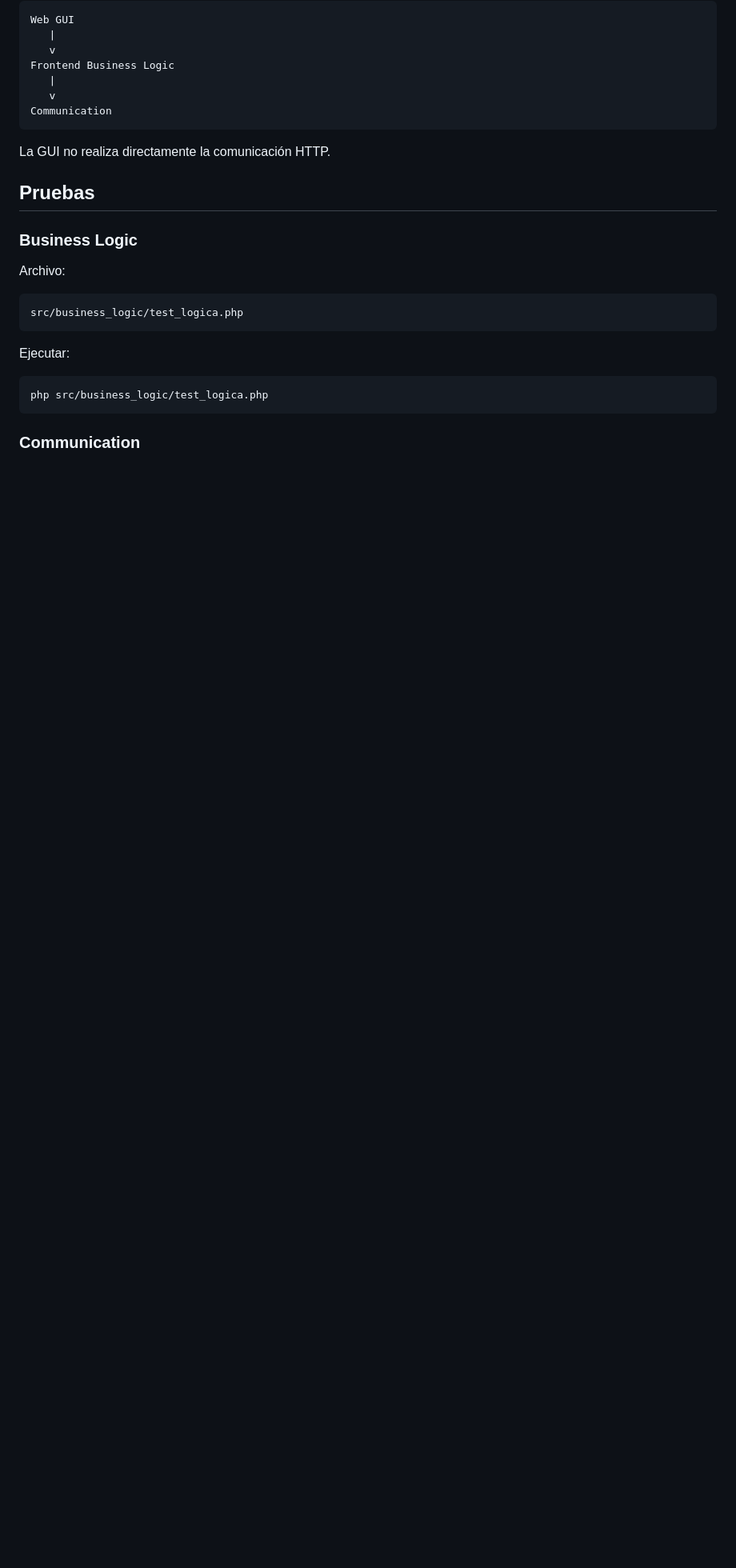
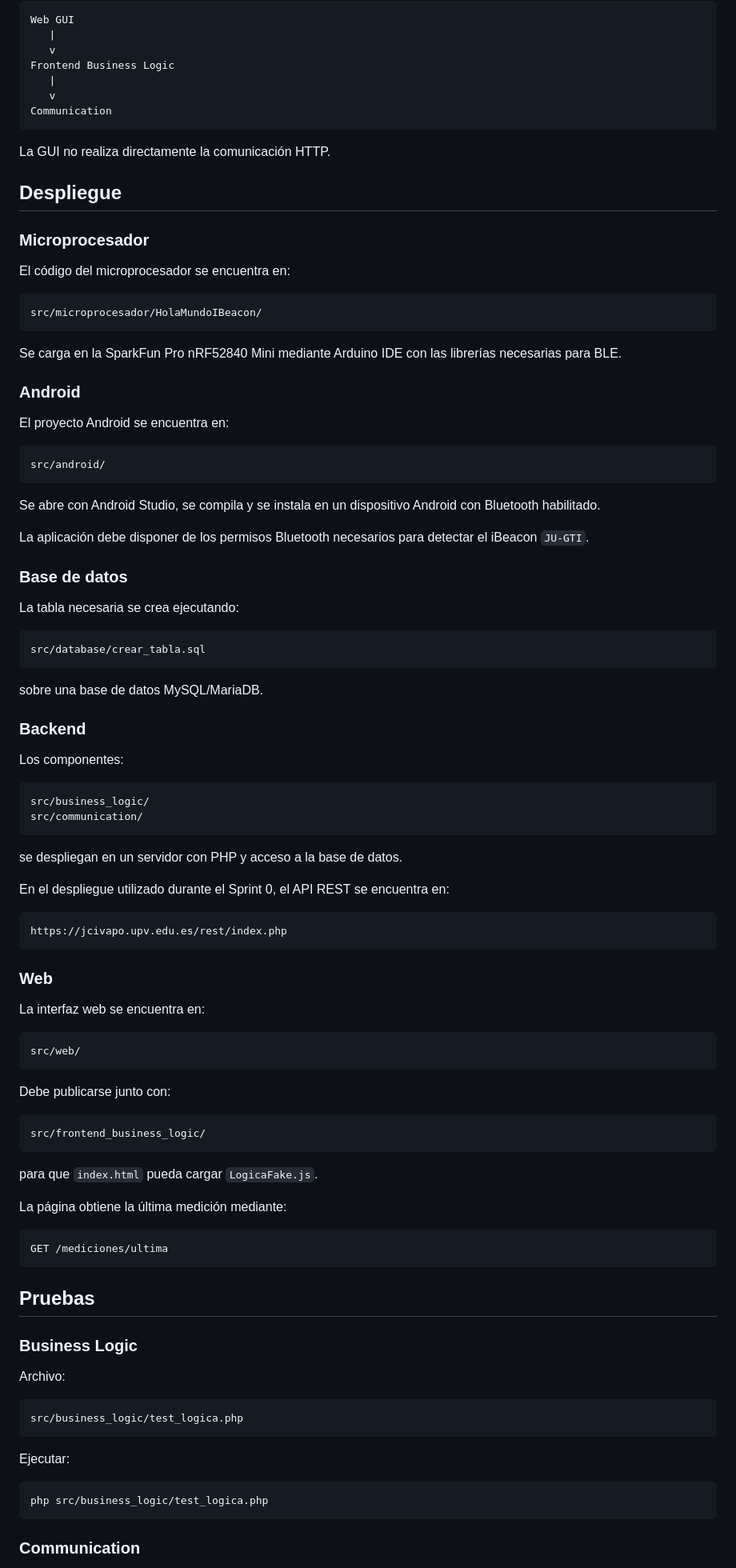
Before and after one commit to hjudith08/Sprint0-Judith, a Markdown page: README.md, the part around one of its changes. Shown at 80% size. Drawn GitHub-style; blank space fills up the shorter version.

Commit message:
readme actualizado

````diff
--- a/README.md
+++ b/README.md
@@ -295,6 +295,79 @@ Communication
 
 La GUI no realiza directamente la comunicación HTTP.
 
+## Despliegue
+
+### Microprocesador
+
+El código del microprocesador se encuentra en:
+
+```text
+src/microprocesador/HolaMundoIBeacon/
+```
+
+Se carga en la SparkFun Pro nRF52840 Mini mediante Arduino IDE con las librerías necesarias para BLE.
+
+### Android
+
+El proyecto Android se encuentra en:
+
+```text
+src/android/
+```
+
+Se abre con Android Studio, se compila y se instala en un dispositivo Android con Bluetooth habilitado.
+
+La aplicación debe disponer de los permisos Bluetooth necesarios para detectar el iBeacon `JU-GTI`.
+
+### Base de datos
+
+La tabla necesaria se crea ejecutando:
+
+```text
+src/database/crear_tabla.sql
+```
+
+sobre una base de datos MySQL/MariaDB.
+
+### Backend
+
+Los componentes:
+
+```text
+src/business_logic/
+src/communication/
+```
+
+se despliegan en un servidor con PHP y acceso a la base de datos.
+
+En el despliegue utilizado durante el Sprint 0, el API REST se encuentra en:
+
+```text
+https://jcivapo.upv.edu.es/rest/index.php
+```
+
+### Web
+
+La interfaz web se encuentra en:
+
+```text
+src/web/
+```
+
+Debe publicarse junto con:
+
+```text
+src/frontend_business_logic/
+```
+
+para que `index.html` pueda cargar `LogicaFake.js`.
+
+La página obtiene la última medición mediante:
+
+```text
+GET /mediciones/ultima
+```
+
 ## Pruebas
 
 ### Business Logic
````
Also changed, not shown: other parts of README.md (+1 -1 lines).
